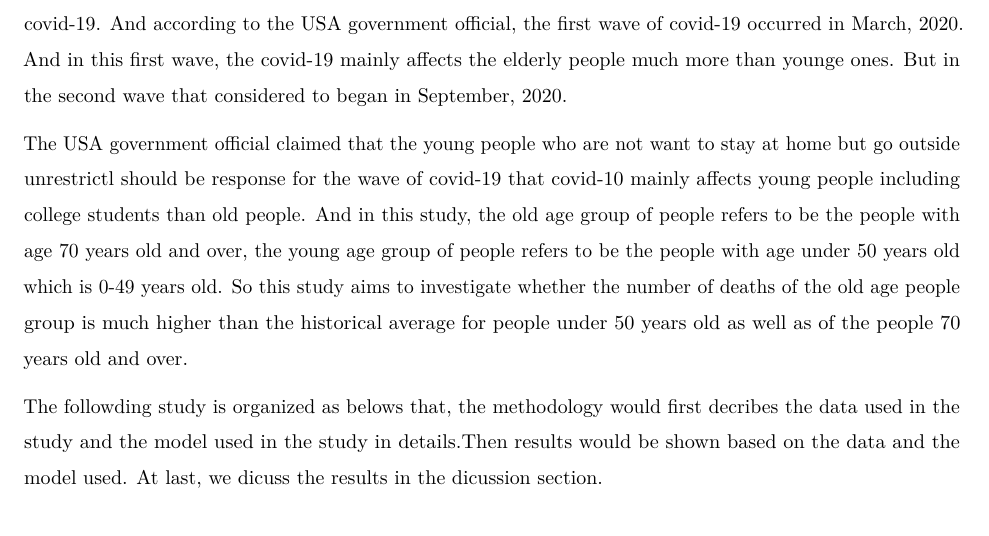
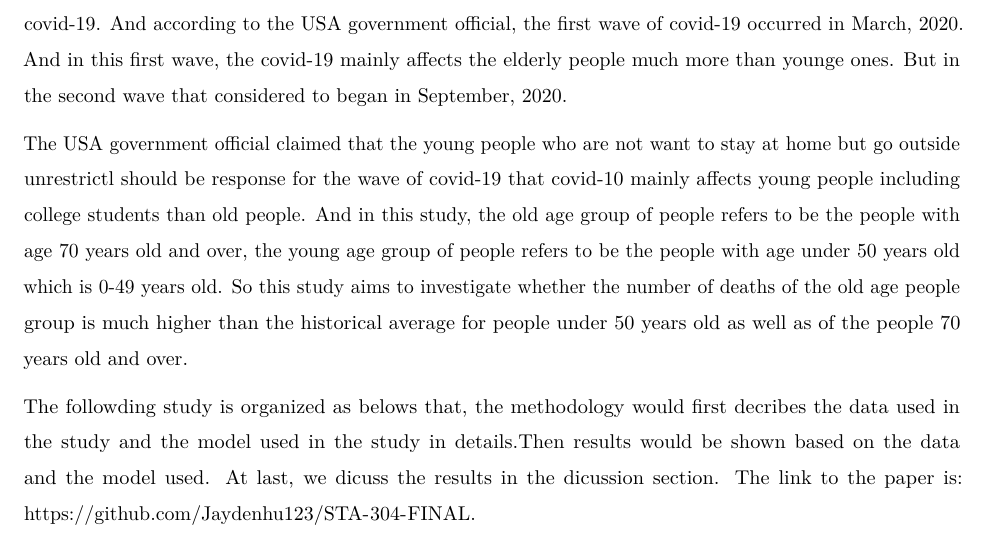
Before and after one commit to Jaydenhu123/STA-304-FINAL, an R Markdown document (304_final.Rmd): part of page 1 of 9, cut so that both start at the same text. The pictures show the output file 304_final.pdf that the author committed with the source.

Commit message:
Add files via upload

```diff
--- a/304_final.Rmd
+++ b/304_final.Rmd
@@ -22,7 +22,7 @@ In the year 2020, the most important event is the covid-19 event. Lots of peple
 
 The USA government official claimed that the young people  who are not want to stay at home but go outside unrestrictl should be response for the wave of covid-19 that covid-10 mainly affects young people including college students than old people. And in this study, the old age group of people refers to be the people with age 70 years old and over, the young age group of people  refers to be the people with age under 50 years old which is 0-49 years old. So  this study aims to investigate whether the number of deaths of the old age people group is much higher than the historical average for people under 50 years old as well as of the people 70 years old and over.
 
-The followding study is organized as belows that, the methodology would first decribes the data used in the study and the model used in the study in details.Then results would be shown based on the data and the model used. At last, we dicuss the results in the dicussion section.
+The followding study is organized as belows that, the methodology would first decribes the data used in the study and the model used in the study in details.Then results would be shown based on the data and the model used. At last, we dicuss the results in the dicussion section. The link to the paper is: https://github.com/Jaydenhu123/STA-304-FINAL.
 
 
 
```
Also changed, not shown: 304_final.pdf.
